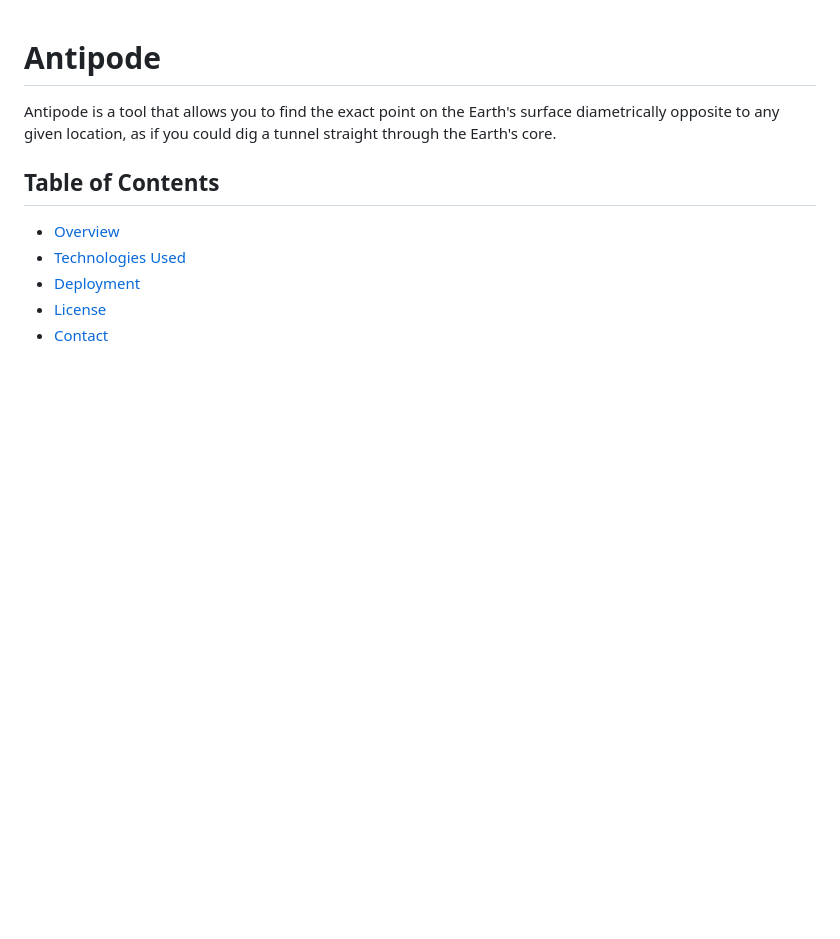
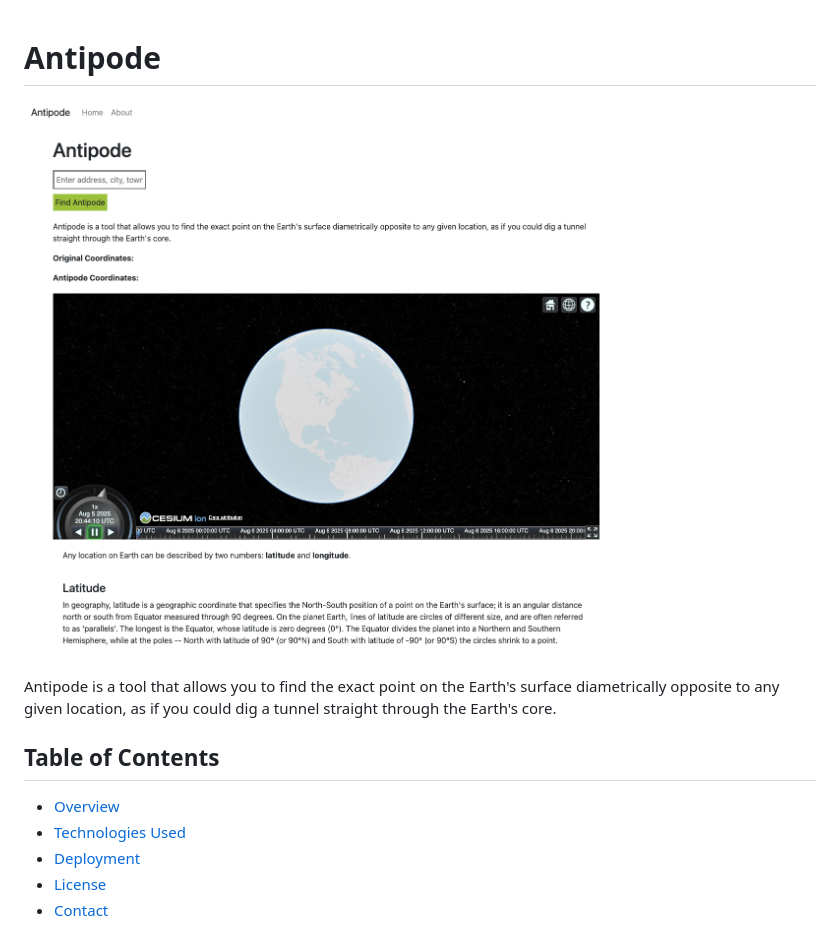
Before and after one commit to UccelloLibero/Antipode, a Markdown page: README.md, the part around the change. GitHub-like rendering; pictures changed too: static/Antipode1.png (added); blank space fills up the shorter version.

Commit message:
Add demo image of the app to README.md

```diff
--- a/README.md
+++ b/README.md
@@ -1,4 +1,6 @@
 # Antipode
+
+![Screenshot of Antipode](static/Antipode1.png)
 
 Antipode is a tool that allows you to find the exact point on the Earth's surface diametrically opposite to any given location, as if you could dig a tunnel straight through the Earth's core.
 
```
Also changed, not shown: static/Antipode2.png (added), static/Antipode3.png (added).
